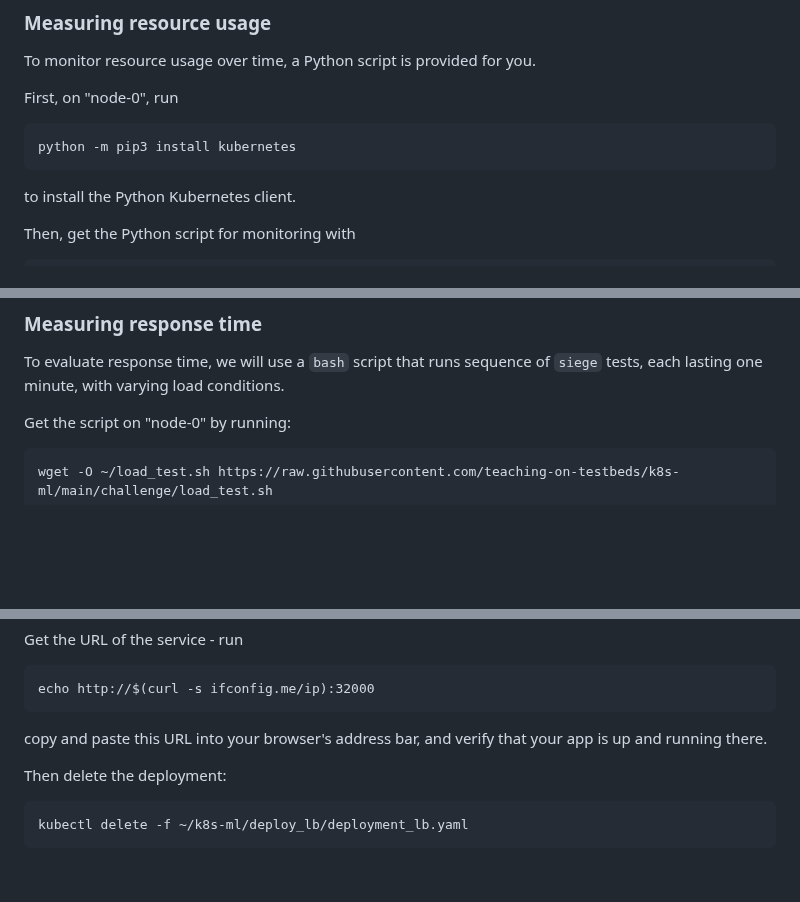
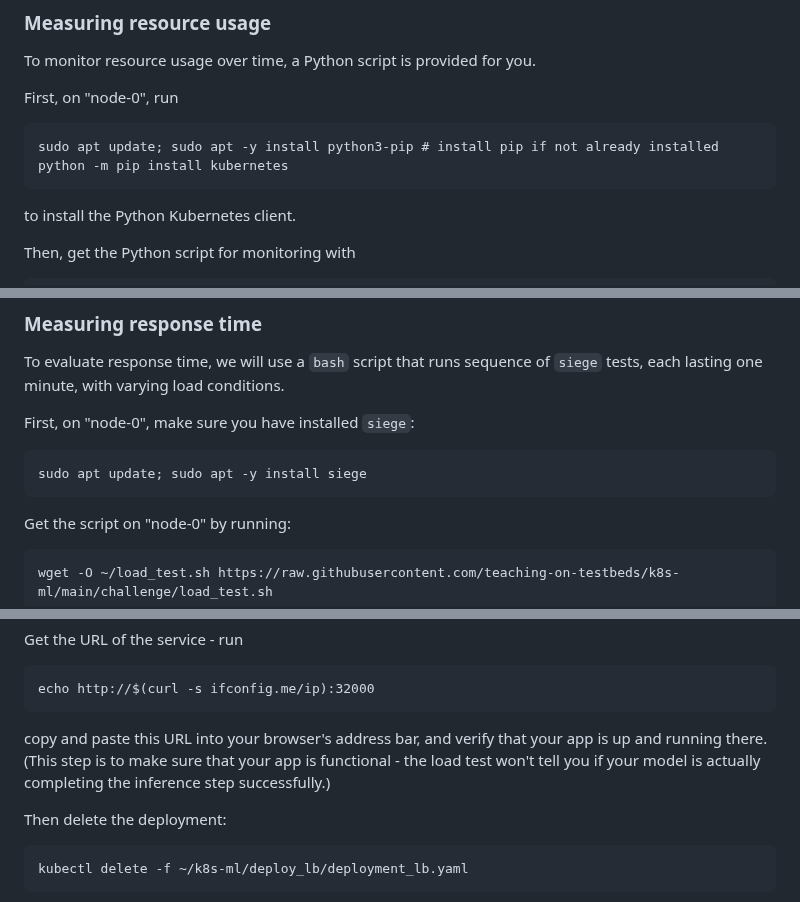
Before and after one commit to teaching-on-testbeds/k8s-ml, a Markdown page: challenge/index.md, 3 parts joined by grey strips. Drawn GitHub-style; blank space fills up the shorter version.

````diff
--- a/challenge/index.md
+++ b/challenge/index.md
@@ -25,7 +25,8 @@ To monitor resource usage over time, a Python script is provided for you.
 First, on "node-0", run
 
 ```
-python -m pip3 install kubernetes
+sudo apt update; sudo apt -y install python3-pip # install pip if not already installed
+python -m pip install kubernetes
 ```
 
 to install the Python Kubernetes client.
@@ -70,6 +71,13 @@ You can use any data analysis tool for CSV files (e.g. Python with `pandas`) on
 
 
 To evaluate response time, we will use a `bash` script that runs sequence of `siege` tests, each lasting one minute, with varying load conditions.
+
+
+First, on "node-0", make sure you have installed `siege`:
+
+```
+sudo apt update; sudo apt -y install siege
+```
 
 Get the script on "node-0" by running:
 
@@ -142,7 +150,7 @@ Get the URL of the service - run
 echo http://$(curl -s ifconfig.me/ip):32000
 ```
 
-copy and paste this URL into your browser's address bar, and verify that your app is up and running there.
+copy and paste this URL into your browser's address bar, and verify that your app is up and running there. (This step is to make sure that your app is functional - the load test won't tell you if your model is actually completing the inference step successfully.)
 
 Then delete the deployment:
 
````
